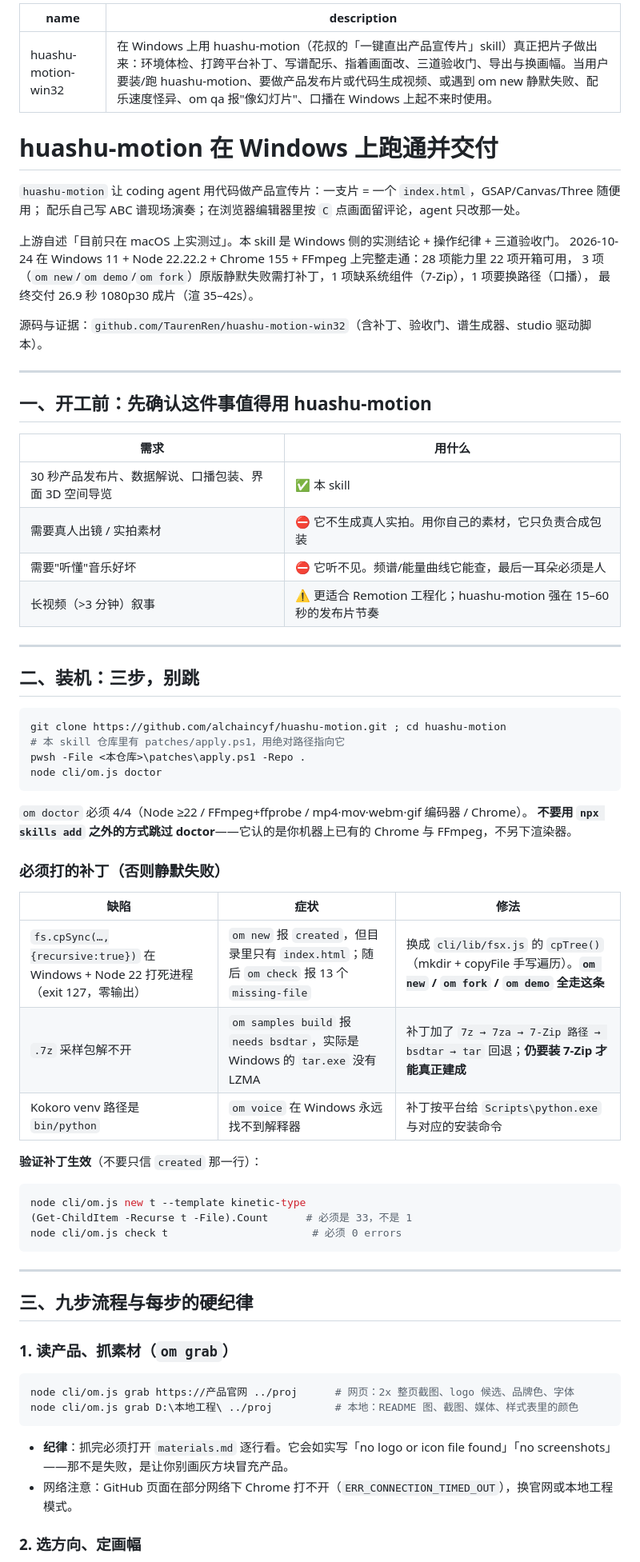
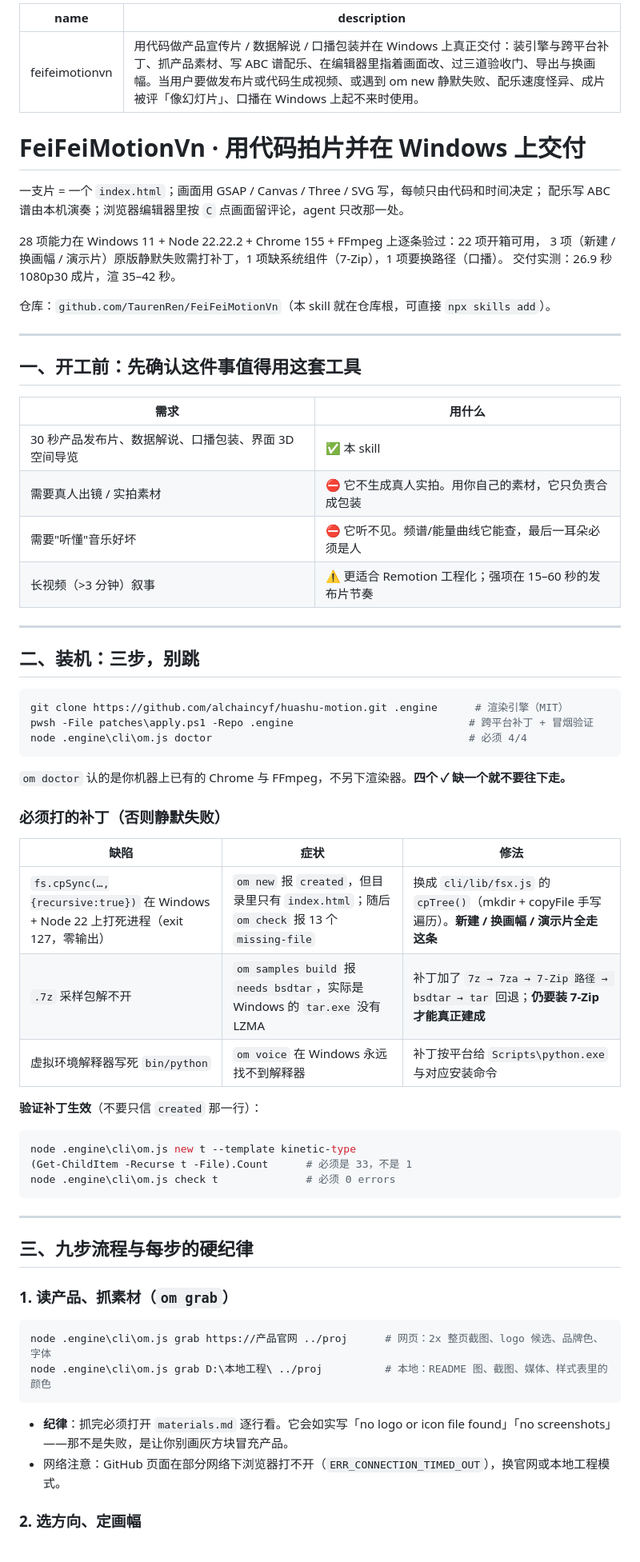
Before and after one commit to TaurenRen/FeiFeiMotionVn, a Markdown page: SKILL.md, the part around one of its changes. Shown at 80% size. Rendered like a GitHub page.

````diff
--- a/SKILL.md
+++ b/SKILL.md
@@ -1,59 +1,56 @@
 ---
-name: huashu-motion-win32
-description: 在 Windows 上用 huashu-motion（花叔的「一键直出产品宣传片」skill）真正把片子做出来：环境体检、打跨平台补丁、写谱配乐、指着画面改、三道验收门、导出与换画幅。当用户要装/跑 huashu-motion、要做产品发布片或代码生成视频、或遇到 om new 静默失败、配乐速度怪异、om qa 报"像幻灯片"、口播在 Windows 上起不来时使用。
+name: feifeimotionvn
+description: 用代码做产品宣传片 / 数据解说 / 口播包装并在 Windows 上真正交付：装引擎与跨平台补丁、抓产品素材、写 ABC 谱配乐、在编辑器里指着画面改、过三道验收门、导出与换画幅。当用户要做发布片或代码生成视频、或遇到 om new 静默失败、配乐速度怪异、成片被评「像幻灯片」、口播在 Windows 上起不来时使用。
 ---
 
-# huashu-motion 在 Windows 上跑通并交付
+# FeiFeiMotionVn · 用代码拍片并在 Windows 上交付
 
-`huashu-motion` 让 coding agent 用代码做产品宣传片：一支片 = 一个 `index.html`，GSAP/Canvas/Three 随便用；
-配乐自己写 ABC 谱现场演奏；在浏览器编辑器里按 `C` 点画面留评论，agent 只改那一处。
+一支片 = 一个 `index.html`；画面用 GSAP / Canvas / Three / SVG 写，每帧只由代码和时间决定；
+配乐写 ABC 谱由本机演奏；浏览器编辑器里按 `C` 点画面留评论，agent 只改那一处。
 
-上游自述「目前只在 macOS 上实测过」。本 skill 是 Windows 侧的实测结论 + 操作纪律 + 三道验收门。
-2026-10-24 在 Windows 11 + Node 22.22.2 + Chrome 155 + FFmpeg 上完整走通：28 项能力里 22 项开箱可用，
-3 项（`om new`/`om demo`/`om fork`）原版静默失败需打补丁，1 项缺系统组件（7-Zip），1 项要换路径（口播），
-最终交付 26.9 秒 1080p30 成片（渲 35–42s）。
+28 项能力在 Windows 11 + Node 22.22.2 + Chrome 155 + FFmpeg 上逐条验过：22 项开箱可用，
+3 项（新建 / 换画幅 / 演示片）原版静默失败需打补丁，1 项缺系统组件（7-Zip），1 项要换路径（口播）。
+交付实测：26.9 秒 1080p30 成片，渲 35–42 秒。
 
-源码与证据：`github.com/TaurenRen/huashu-motion-win32`（含补丁、验收门、谱生成器、studio 驱动脚本）。
+仓库：`github.com/TaurenRen/FeiFeiMotionVn`（本 skill 就在仓库根，可直接 `npx skills add`）。
 
 ---
 
-## 一、开工前：先确认这件事值得用 huashu-motion
+## 一、开工前：先确认这件事值得用这套工具
 
 | 需求 | 用什么 |
 |---|---|
 | 30 秒产品发布片、数据解说、口播包装、界面 3D 空间导览 | ✅ 本 skill |
 | 需要真人出镜 / 实拍素材 | ⛔ 它不生成真人实拍。用你自己的素材，它只负责合成包装 |
 | 需要"听懂"音乐好坏 | ⛔ 它听不见。频谱/能量曲线它能查，最后一耳朵必须是人 |
-| 长视频（>3 分钟）叙事 | ⚠️ 更适合 Remotion 工程化；huashu-motion 强在 15–60 秒的发布片节奏 |
+| 长视频（>3 分钟）叙事 | ⚠️ 更适合 Remotion 工程化；强项在 15–60 秒的发布片节奏 |
 
 ---
 
 ## 二、装机：三步，别跳
 
 ```powershell
-git clone https://github.com/alchaincyf/huashu-motion.git ; cd huashu-motion
-# 本 skill 仓库里有 patches/apply.ps1，用绝对路径指向它
-pwsh -File <本仓库>\patches\apply.ps1 -Repo .
-node cli/om.js doctor
+git clone https://github.com/alchaincyf/huashu-motion.git .engine      # 渲染引擎（MIT）
+pwsh -File patches\apply.ps1 -Repo .engine                            # 跨平台补丁 + 冒烟验证
+node .engine\cli\om.js doctor                                         # 必须 4/4
 ```
 
-`om doctor` 必须 4/4（Node ≥22 / FFmpeg+ffprobe / mp4·mov·webm·gif 编码器 / Chrome）。
-**不要用 `npx skills add` 之外的方式跳过 doctor**——它认的是你机器上已有的 Chrome 与 FFmpeg，不另下渲染器。
+`om doctor` 认的是你机器上已有的 Chrome 与 FFmpeg，不另下渲染器。**四个 ✓ 缺一个就不要往下走。**
 
 ### 必须打的补丁（否则静默失败）
 
 | 缺陷 | 症状 | 修法 |
 |---|---|---|
-| `fs.cpSync(…,{recursive:true})` 在 Windows + Node 22 打死进程（exit 127，零输出） | `om new` 报 `created`，但目录里只有 `index.html`；随后 `om check` 报 13 个 `missing-file` | 换成 `cli/lib/fsx.js` 的 `cpTree()`（mkdir + copyFile 手写遍历）。**`om new` / `om fork` / `om demo` 全走这条** |
+| `fs.cpSync(…,{recursive:true})` 在 Windows + Node 22 上打死进程（exit 127，零输出） | `om new` 报 `created`，但目录里只有 `index.html`；随后 `om check` 报 13 个 `missing-file` | 换成 `cli/lib/fsx.js` 的 `cpTree()`（mkdir + copyFile 手写遍历）。**新建 / 换画幅 / 演示片全走这条** |
 | `.7z` 采样包解不开 | `om samples build` 报 `needs bsdtar`，实际是 Windows 的 `tar.exe` 没有 LZMA | 补丁加了 `7z → 7za → 7-Zip 路径 → bsdtar → tar` 回退；**仍要装 7-Zip 才能真正建成** |
-| Kokoro venv 路径是 `bin/python` | `om voice` 在 Windows 永远找不到解释器 | 补丁按平台给 `Scripts\python.exe` 与对应的安装命令 |
+| 虚拟环境解释器写死 `bin/python` | `om voice` 在 Windows 永远找不到解释器 | 补丁按平台给 `Scripts\python.exe` 与对应安装命令 |
 
 **验证补丁生效**（不要只信 `created` 那一行）：
 
 ```powershell
-node cli/om.js new t --template kinetic-type
+node .engine\cli\om.js new t --template kinetic-type
 (Get-ChildItem -Recurse t -File).Count      # 必须是 33，不是 1
-node cli/om.js check t                       # 必须 0 errors
+node .engine\cli\om.js check t              # 必须 0 errors
 ```
 
 ---
@@ -63,12 +60,12 @@ node cli/om.js check t                       # 必须 0 errors
 ### 1. 读产品、抓素材（`om grab`）
 
 ```powershell
-node cli/om.js grab https://产品官网 ../proj      # 网页：2x 整页截图、logo 候选、品牌色、字体
-node cli/om.js grab D:\本地工程\ ../proj          # 本地：README 图、截图、媒体、样式表里的颜色
+node .engine\cli\om.js grab https://产品官网 ../proj      # 网页：2x 整页截图、logo 候选、品牌色、字体
+node .engine\cli\om.js grab D:\本地工程\ ../proj          # 本地：README 图、截图、媒体、样式表里的颜色
 ```
 
 - **纪律**：抓完必须打开 `materials.md` 逐行看。它会如实写「no logo or icon file found」「no screenshots」——那不是失败，是让你别画灰方块冒充产品。
-- 网络注意：GitHub 页面在部分网络下 Chrome 打不开（`ERR_CONNECTION_TIMED_OUT`），换官网或本地工程模式。
+- 网络注意：GitHub 页面在部分网络下浏览器打不开（`ERR_CONNECTION_TIMED_OUT`），换官网或本地工程模式。
 
 ### 2. 选方向、定画幅
 
````
Also changed, not shown: other parts of SKILL.md (+31 -30 lines), README.md (+76 -47 lines), TEST-REPORT.md (+12 -12 lines), evidence/screenshots/badge-10.6s.png, evidence/screenshots/title-2.2s.png, 12 other files.
